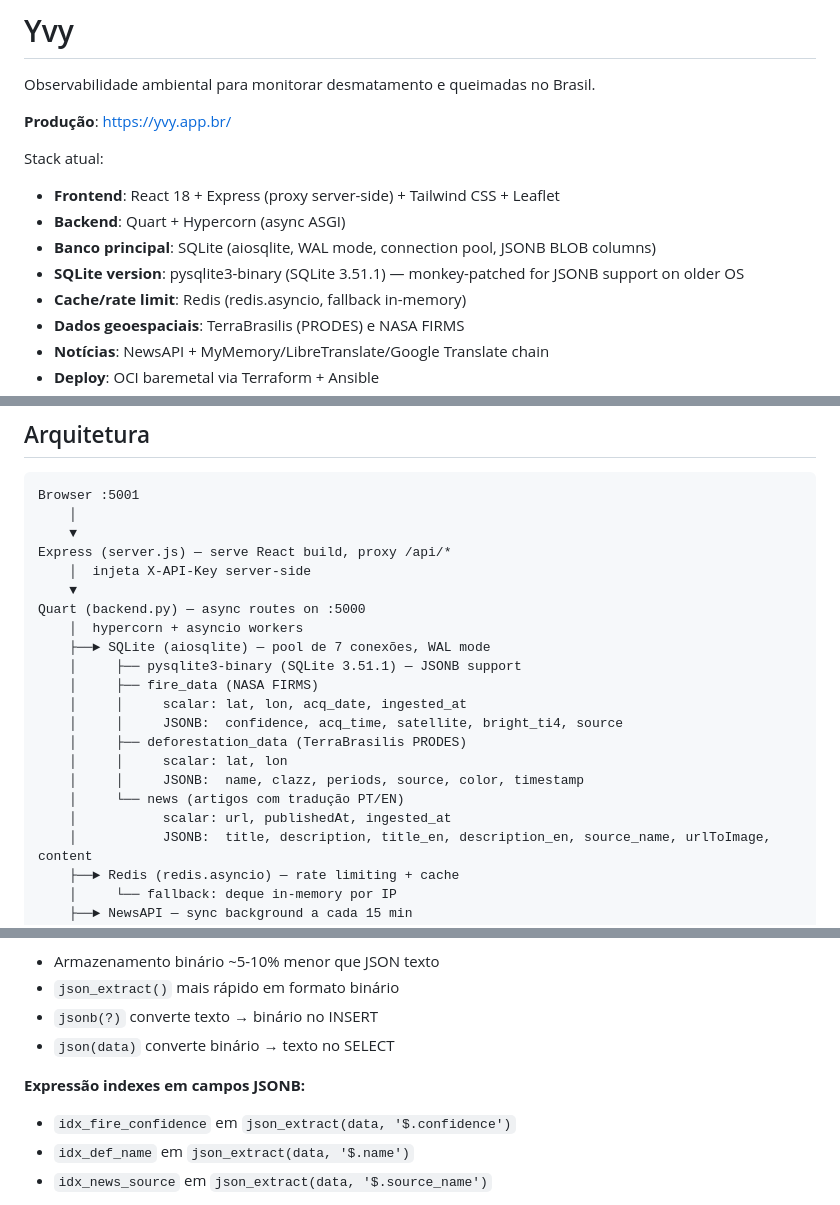
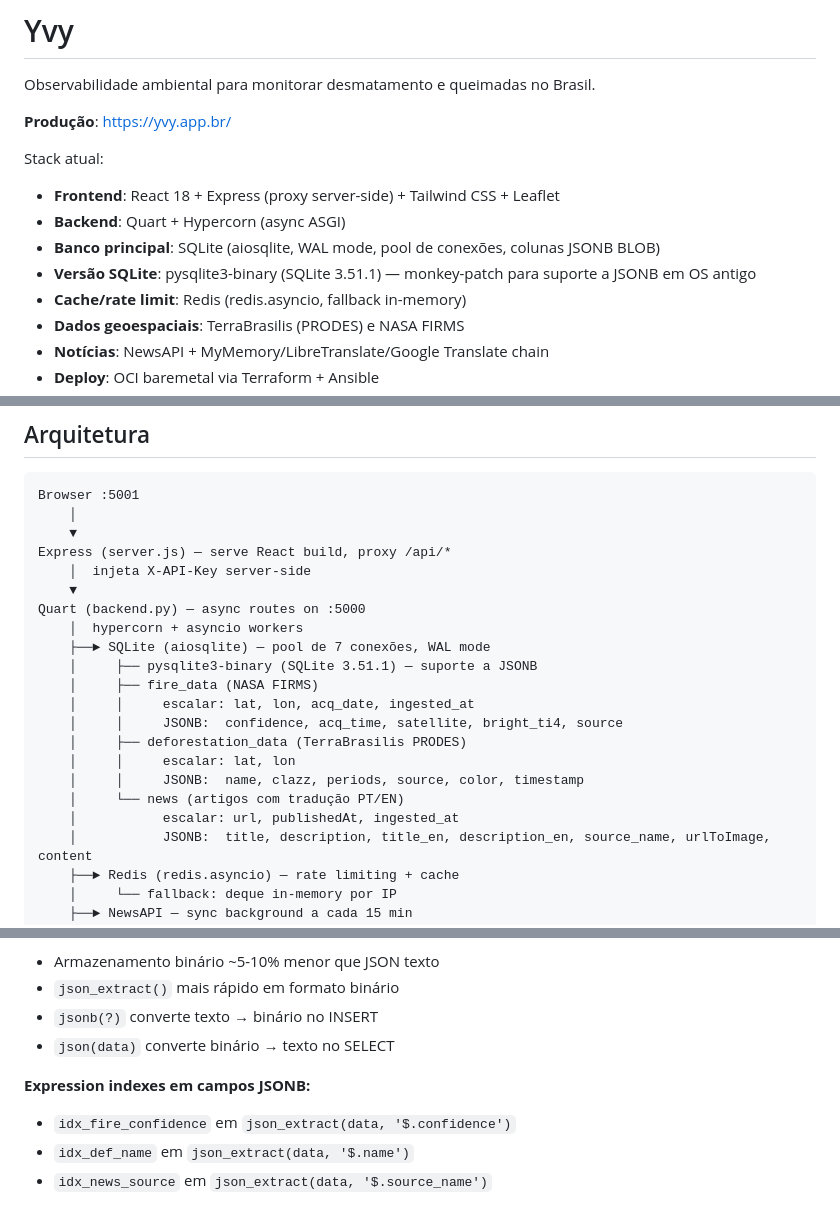
Before and after one commit to samuelishida/yvy, a Markdown page: README.md, 3 parts joined by grey strips. Drawn GitHub-style.

```diff
--- a/README.md
+++ b/README.md
@@ -7,8 +7,8 @@ Observabilidade ambiental para monitorar desmatamento e queimadas no Brasil.
 Stack atual:
 - **Frontend**: React 18 + Express (proxy server-side) + Tailwind CSS + Leaflet
 - **Backend**: Quart + Hypercorn (async ASGI)
-- **Banco principal**: SQLite (aiosqlite, WAL mode, connection pool, JSONB BLOB columns)
-- **SQLite version**: pysqlite3-binary (SQLite 3.51.1) — monkey-patched for JSONB support on older OS
+- **Banco principal**: SQLite (aiosqlite, WAL mode, pool de conexões, colunas JSONB BLOB)
+- **Versão SQLite**: pysqlite3-binary (SQLite 3.51.1) — monkey-patch para suporte a JSONB em OS antigo
 - **Cache/rate limit**: Redis (redis.asyncio, fallback in-memory)
 - **Dados geoespaciais**: TerraBrasilis (PRODES) e NASA FIRMS
 - **Notícias**: NewsAPI + MyMemory/LibreTranslate/Google Translate chain
@@ -124,15 +124,15 @@ Express (server.js) — serve React build, proxy /api/*
 Quart (backend.py) — async routes on :5000
     │  hypercorn + asyncio workers
     ├──► SQLite (aiosqlite) — pool de 7 conexões, WAL mode
-    │     ├── pysqlite3-binary (SQLite 3.51.1) — JSONB support
+    │     ├── pysqlite3-binary (SQLite 3.51.1) — suporte a JSONB
     │     ├── fire_data (NASA FIRMS)
-    │     │     scalar: lat, lon, acq_date, ingested_at
+    │     │     escalar: lat, lon, acq_date, ingested_at
     │     │     JSONB:  confidence, acq_time, satellite, bright_ti4, source
     │     ├── deforestation_data (TerraBrasilis PRODES)
-    │     │     scalar: lat, lon
+    │     │     escalar: lat, lon
     │     │     JSONB:  name, clazz, periods, source, color, timestamp
     │     └── news (artigos com tradução PT/EN)
-    │           scalar: url, publishedAt, ingested_at
+    │           escalar: url, publishedAt, ingested_at
     │           JSONB:  title, description, title_en, description_en, source_name, urlToImage, content
     ├──► Redis (redis.asyncio) — rate limiting + cache
     │     └── fallback: deque in-memory por IP
@@ -152,7 +152,7 @@ O banco usa um modelo híbrido: colunas escalares para campos indexados + coluna
 - `jsonb(?)` converte texto → binário no INSERT
 - `json(data)` converte binário → texto no SELECT
 
-**Expressão indexes em campos JSONB:**
+**Expression indexes em campos JSONB:**
 - `idx_fire_confidence` em `json_extract(data, '$.confidence')`
 - `idx_def_name` em `json_extract(data, '$.name')`
 - `idx_news_source` em `json_extract(data, '$.source_name')`
```
Also changed, not shown: other parts of README.md (+1 -1 lines), README.en.md (added, +388 -0 lines).
